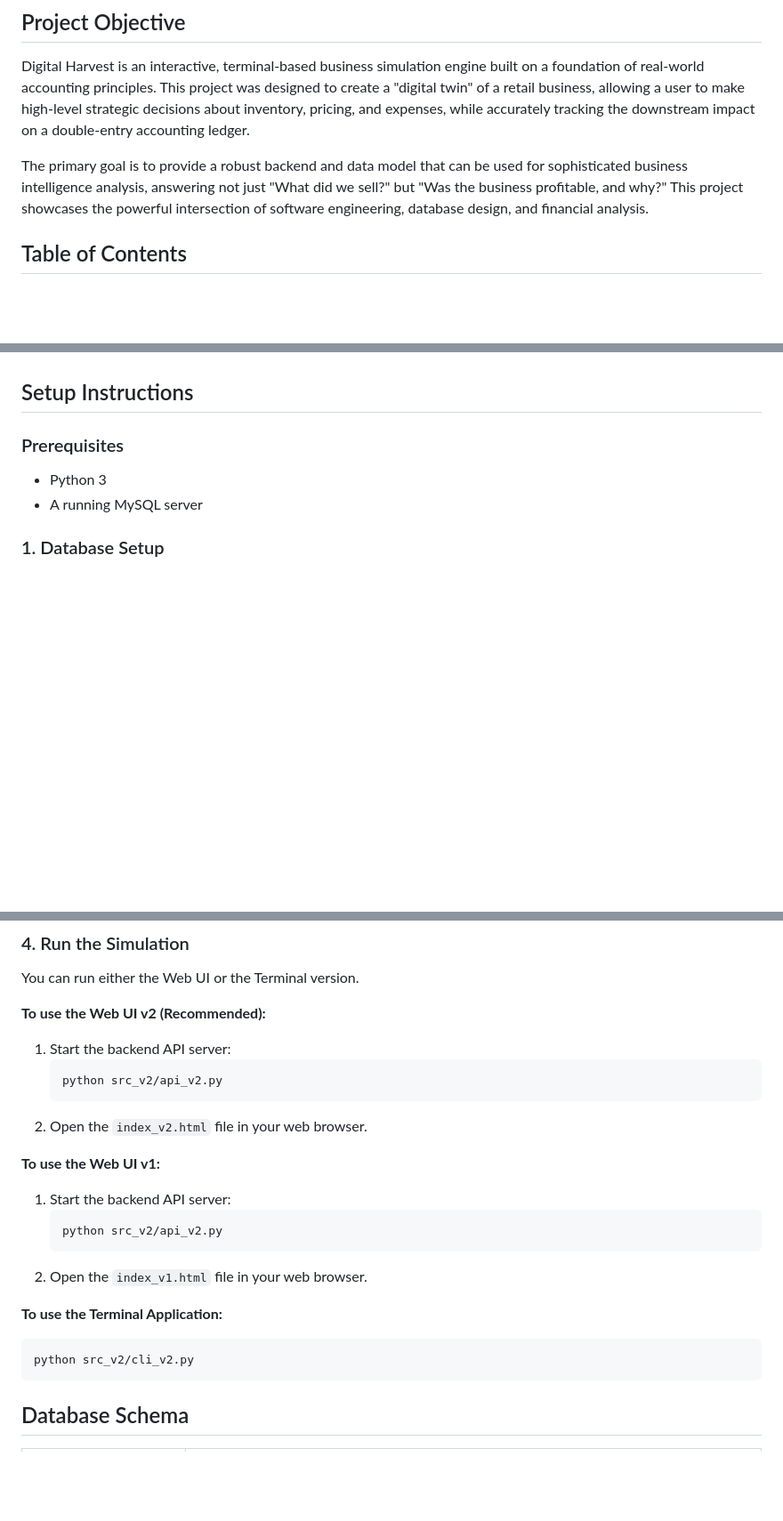
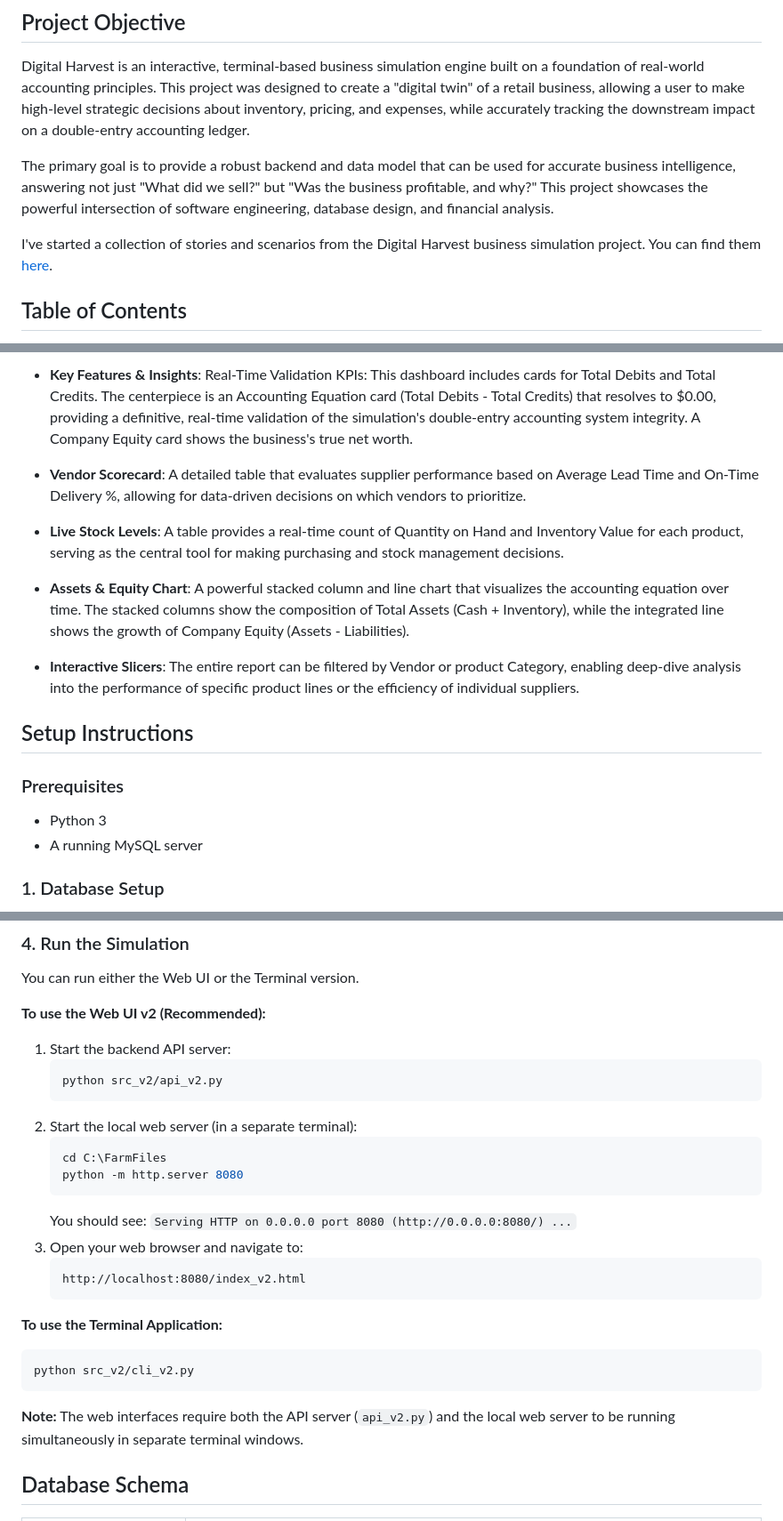
Before and after one commit to matthew-s-jenkins/digital-harvest-sim, a Markdown page: README.md, 3 parts joined by grey strips. Shown: that part at 89% size. Rendered like a GitHub page; blank space fills up the shorter version.

````diff
--- a/README.md
+++ b/README.md
@@ -4,7 +4,10 @@
 
 Digital Harvest is an interactive, terminal-based business simulation engine built on a foundation of real-world accounting principles. This project was designed to create a "digital twin" of a retail business, allowing a user to make high-level strategic decisions about inventory, pricing, and expenses, while accurately tracking the downstream impact on a double-entry accounting ledger.
 
-The primary goal is to provide a robust backend and data model that can be used for sophisticated business intelligence analysis, answering not just "What did we sell?" but "Was the business profitable, and why?" This project showcases the powerful intersection of software engineering, database design, and financial analysis.
+The primary goal is to provide a robust backend and data model that can be used for accurate business intelligence, answering not just "What did we sell?" but "Was the business profitable, and why?" This project showcases the powerful intersection of software engineering, database design, and financial analysis.
+
+I've started a collection of stories and scenarios from the Digital Harvest business simulation project. You can find them [here](/stories/index.html).
+
 
 ## Table of Contents
 - [Core Features](#core-features)
@@ -71,3 +89,13 @@ The data generated by the simulation is visualized in a multi-page Power BI dash
+* **Key Features & Insights**:
+Real-Time Validation KPIs: This dashboard includes cards for Total Debits and Total Credits. The centerpiece is an Accounting Equation card (Total Debits - Total Credits) that resolves to $0.00, providing a definitive, real-time validation of the simulation's double-entry accounting system integrity. A Company Equity card shows the business's true net worth.
+
+* **Vendor Scorecard**: A detailed table that evaluates supplier performance based on Average Lead Time and On-Time Delivery %, allowing for data-driven decisions on which vendors to prioritize.
+
+* **Live Stock Levels**: A table provides a real-time count of Quantity on Hand and Inventory Value for each product, serving as the central tool for making purchasing and stock management decisions.
+
+* **Assets & Equity Chart**: A powerful stacked column and line chart that visualizes the accounting equation over time. The stacked columns show the composition of Total Assets (Cash + Inventory), while the integrated line shows the growth of Company Equity (Assets - Liabilities).
+
+* **Interactive Slicers**: The entire report can be filtered by Vendor or product Category, enabling deep-dive analysis into the performance of specific product lines or the efficiency of individual suppliers.
 
 ## Setup Instructions
 
@@ -104,19 +132,23 @@ You can run either the Web UI or the Terminal version.
    ```bash
    python src_v2/api_v2.py
    ```
-2. Open the `index_v2.html` file in your web browser.
-
-**To use the Web UI v1:**
-1. Start the backend API server:
+2. Start the local web server (in a separate terminal):
    ```bash
-   python src_v2/api_v2.py
+   cd C:\FarmFiles
+   python -m http.server 8080
    ```
-2. Open the `index_v1.html` file in your web browser.
+   You should see: `Serving HTTP on 0.0.0.0 port 8080 (http://0.0.0.0:8080/) ...`
+3. Open your web browser and navigate to:
+   ```
+   http://localhost:8080/index_v2.html
+   ```
 
 **To use the Terminal Application:**
 ```bash
 python src_v2/cli_v2.py
 ```
+
+**Note:** The web interfaces require both the API server (`api_v2.py`) and the local web server to be running simultaneously in separate terminal windows.
 
 ## Database Schema
 
````
Also changed, not shown: other parts of README.md (+20 -5 lines), stories/v2accuracyCheck.md (added, +46 -0 lines), screenshots/summary9.21.25.jpg (added), screenshots/supply&operations9.21.25.jpg (added), 8 other files.
